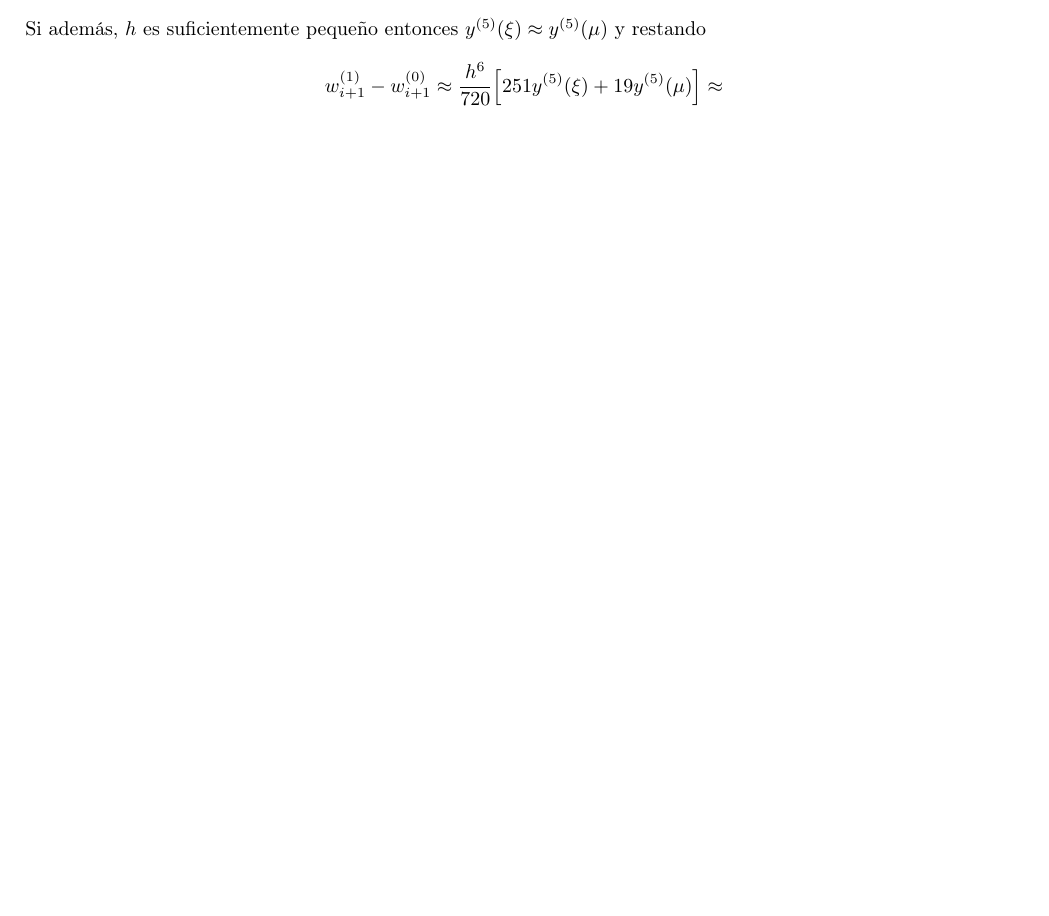
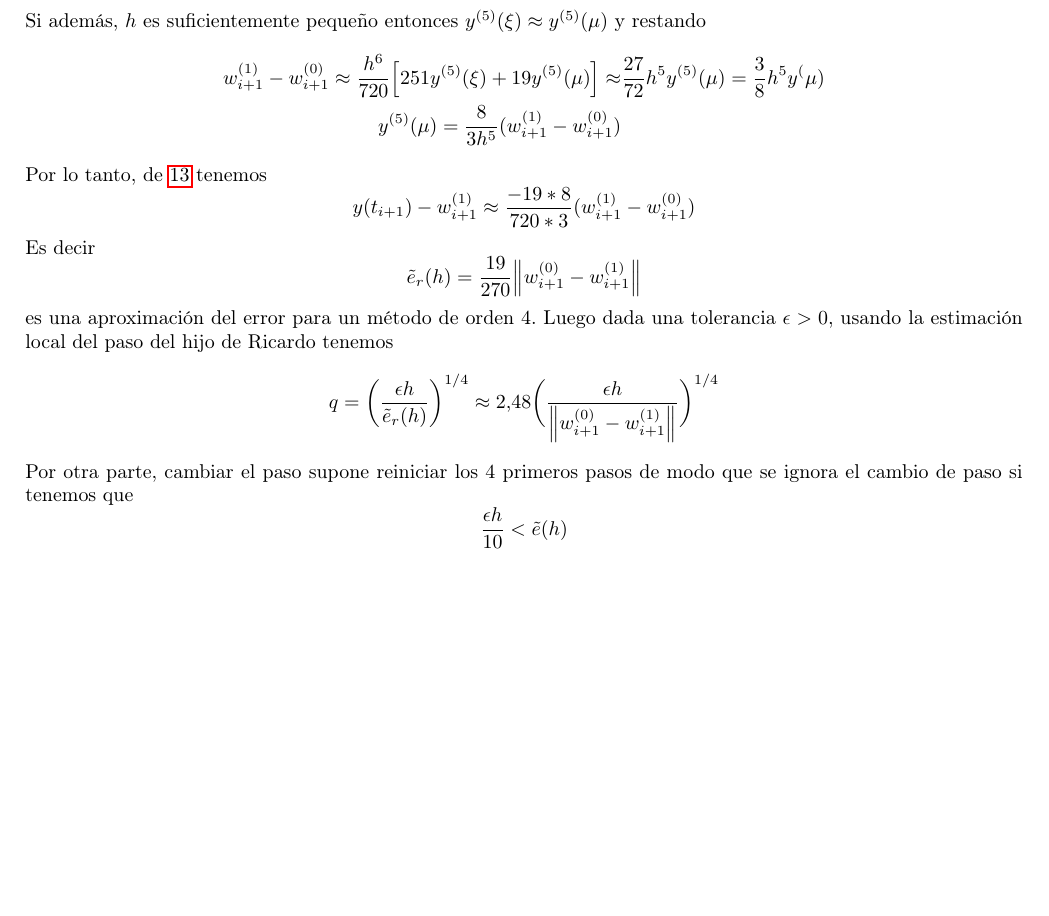
Before and after one commit to useredsa/mned-apuntes-2020, a LaTeX document (main.tex, which reads src/3.tex): part of page 21 of 28, cut so that both start at the same text, the shorter picture padded with empty space. Compiled offline with pdfLaTeX.

Commit message:
completed

```diff
--- a/src/3.tex
+++ b/src/3.tex
@@ -346,7 +346,3 @@ Por la definición de error local de truncamiento tenemos que
 \end{gather*}
 Y si ahora identificamos los $w_j \approx y(t_j)$ para $j = 0,1,\dots, i$,
 tenemos que
-\begin{align*}
-    y(t_{i+1} - w_{i+1}^{(0)}) \approx {} &
-        \frac{251}{720}y^{(5)}(\xi)h^5 \qq{y} \\
-    y(t_{i+1} - w_{i+1}^{(1)}) \approx {} &
@@ -353,10 +354,34 @@ tenemos que
+    y(t_{i+1} - w_{i+1}^{(1)}) \approx {}
         \frac{-19}{720}y^{(5)}(\mu)h^5.
-\end{align*}
+\end{equation}
 Si además, $h$ es suficientemente pequeño entonces
 $y^{(5)}(\xi) \approx y^{(5)}(\mu)$
 y restando
+\begin{align*}
+    w_{i+1}^{(1)} - w_{i+1}^{(0)} \approx
+        \frac{h^6}{720}\qty[251y^{(5)}(\xi) + 19y^{(5)}(\mu)] \approx &
+        \frac{27}{72}h^5y^{(5)}(\mu) = \frac{3}{8}h^5y^(\mu) \\
+    y^{(5)}(\mu) = \frac{8}{3h^5}(w_{i+1}^{(1)} - w_{i+1}^{(0)}) &
+\end{align*}
+Por lo tanto, de \ref{eqn:pred-corr} tenemos
 \begin{equation*}
-    w_{i+1}^{(1)} - w_{i+1}^{(0)} \approx
-    \frac{h^6}{720}\qty[251y^{(5)}(\xi) + 19y^{(5)}(\mu)] \approx
-    %TODO seguir con `métodos multipaso y estabilidad.pdf` pág 12
+    y(t_{i+1}) - w_{i+1}^{(1)} \approx \frac{-19 * 8}{720 * 3}(w_{i+1}^{(1)} - w_{i+1}^{(0)})
 \end{equation*}
+Es decir
+\begin{equation*}
+    \tilde{e}_r(h) = \frac{19}{270}\norm{w_{i+1}^{(0)} - w_{i+1}^{(1)}}
+\end{equation*}
+es una aproximación del error para un método de orden 4.
+Luego dada una tolerancia $\epsilon > 0$, usando la estimación
+local del paso del hijo de Ricardo tenemos
+\begin{equation*}
+    q = \bigg(\frac{\epsilon h}{\tilde{e}_r(h)}\bigg)^{1/4} \approx
+        2.48\bigg(\frac{\epsilon h}{\norm{w_{i+1}^{(0)} - w_{i+1}^{(1)}}}\bigg)^{1/4}
+\end{equation*}
+%TODO dice algo de ser mas consevador que blablabla
+Por otra parte, cambiar el paso supone reiniciar los
+$4$ primeros pasos de modo que se ignora el cambio de paso
+si tenemos que
+\begin{equation*}
+    \frac{\epsilon h}{10} < \tilde{e}(h)
+\end{equation*}
```
Also changed, not shown: src/3.tex (5 more changed lines).
